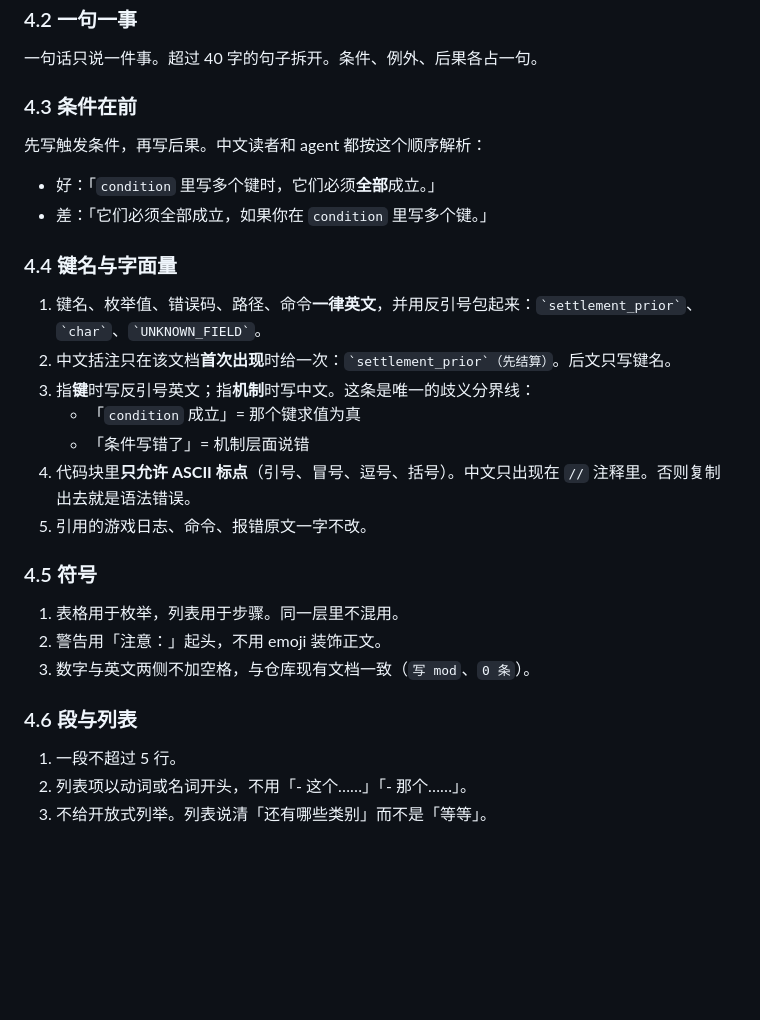
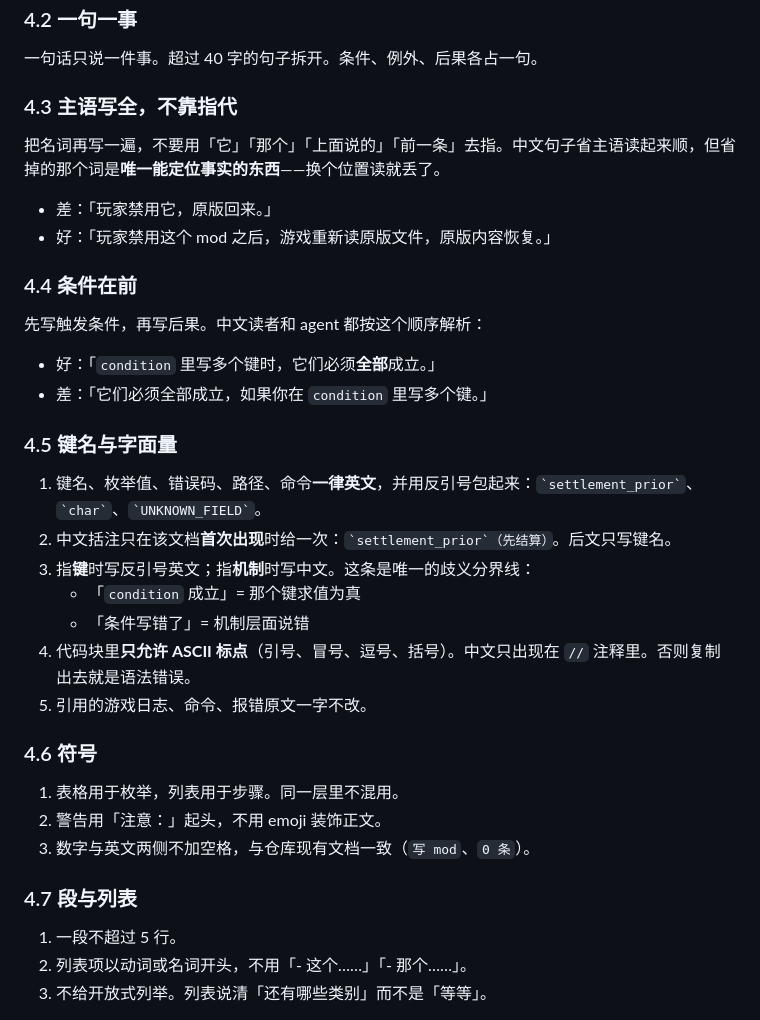
Before and after one commit to ruonanzh/sudan-mod-repo, a Markdown page: script/prompt-standard.md, the part around the change. Drawn GitHub-style; blank space fills up the shorter version.

Commit message:
mod-installer: 翻成中文；标准加一条「主语写全，不靠指代」
mod-installer 86 → 78 行。键名、日志原文、路径、命令全部保持英文并加反引号：
`info.json`、`name`、`Global.mods`、`read mod <name> file: …`、`mod <name> info.json invalid`。
check-terms 对这份文件 0 violation。

按评审意见改的：原文「玩家禁用它，原版回来」这类省主语的写法全部展开，例如
「玩家禁用这个 mod 之后，游戏重新读原版文件，原版内容恢复」。全文按同一标准过了一遍，
另有 11 处补全主语或去掉指代（「仓里那份是源」→「仓库里的那一份是源文件」等）。

顺带把这条规则写进 script/prompt-standard.md §4.3：不写「它」「那个」「上面说的」，
把名词再写一遍；原 §4.3–4.6 顺延为 §4.4–4.7。

```diff
--- a/script/prompt-standard.md
+++ b/script/prompt-standard.md
@@ -65,14 +65,21 @@
 
 一句话只说一件事。超过 40 字的句子拆开。条件、例外、后果各占一句。
 
-### 4.3 条件在前
+### 4.3 主语写全，不靠指代
+
+把名词再写一遍，不要用「它」「那个」「上面说的」「前一条」去指。中文句子省主语读起来顺，但省掉的那个词是**唯一能定位事实的东西**——换个位置读就丢了。
+
+- 差：「玩家禁用它，原版回来。」
+- 好：「玩家禁用这个 mod 之后，游戏重新读原版文件，原版内容恢复。」
+
+### 4.4 条件在前
 
 先写触发条件，再写后果。中文读者和 agent 都按这个顺序解析：
 
 - 好：「`condition` 里写多个键时，它们必须**全部**成立。」
 - 差：「它们必须全部成立，如果你在 `condition` 里写多个键。」
 
-### 4.4 键名与字面量
+### 4.5 键名与字面量
 
 1. 键名、枚举值、错误码、路径、命令**一律英文**，并用反引号包起来：`` `settlement_prior` ``、`` `char` ``、`` `UNKNOWN_FIELD` ``。
 2. 中文括注只在该文档**首次出现**时给一次：`` `settlement_prior`（先结算） ``。后文只写键名。
@@ -82,13 +89,13 @@
 4. 代码块里**只允许 ASCII 标点**（引号、冒号、逗号、括号）。中文只出现在 `//` 注释里。否则复制出去就是语法错误。
 5. 引用的游戏日志、命令、报错原文一字不改。
 
-### 4.5 符号
+### 4.6 符号
 
 1. 表格用于枚举，列表用于步骤。同一层里不混用。
 2. 警告用「注意：」起头，不用 emoji 装饰正文。
 3. 数字与英文两侧不加空格，与仓库现有文档一致（`写 mod`、`0 条`）。
 
-### 4.6 段与列表
+### 4.7 段与列表
 
 1. 一段不超过 5 行。
 2. 列表项以动词或名词开头，不用「- 这个……」「- 那个……」。
```
Also changed, not shown: 1 other file.
